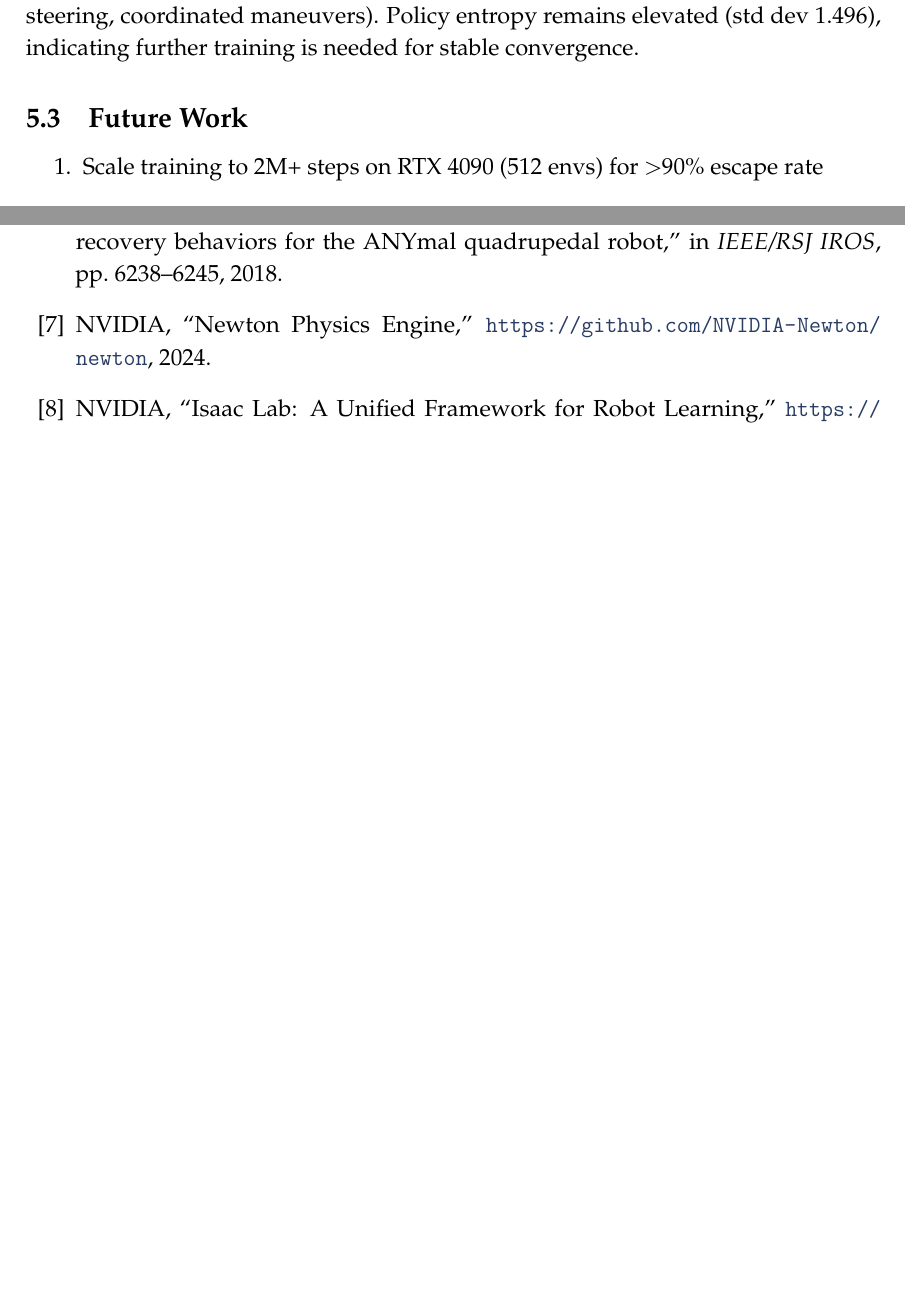
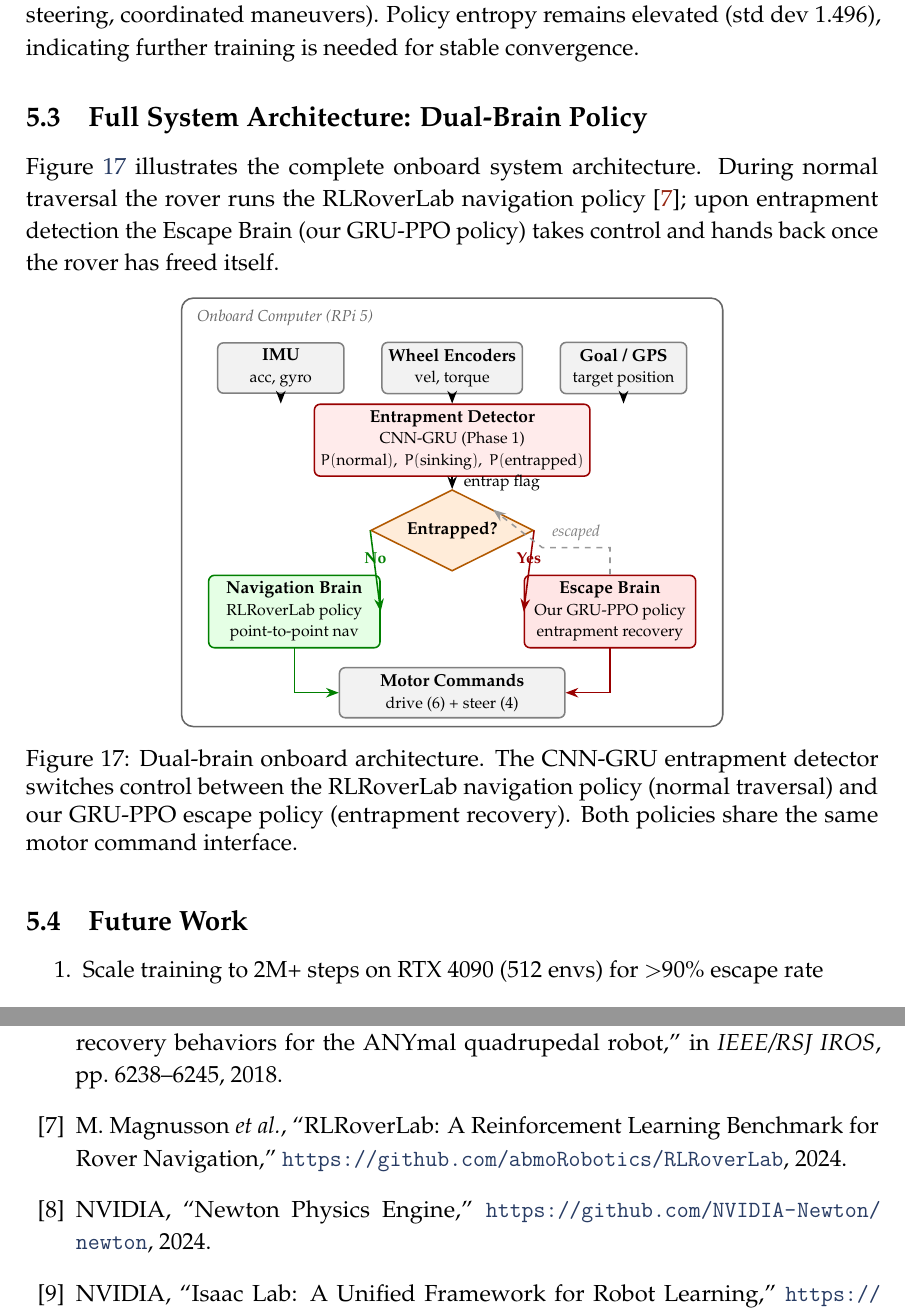
Before and after one commit to promit7473/regolith-entrapment-rl, a LaTeX paper (documentation/project_report.tex): two parts of pages 27 and 28 of 28 before the commit and two parts of pages 27 and 29 of 29 after it, joined at a grey line, cut so that both start at the same text, the shorter picture padded with empty space. Compiled offline with pdfLaTeX.

Commit message:
Add dual-brain system architecture figure
TikZ diagram showing full onboard pipeline: CNN-GRU entrapment detector
switches between RLRoverLab navigation policy (normal traversal) and
our GRU-PPO escape policy (entrapment recovery), sharing one motor
command interface. Added RLRoverLab bibitem.

```diff
--- a/documentation/project_report.tex
+++ b/documentation/project_report.tex
@@ -1494,6 +1494,108 @@ Real-world test & Yes (orchard) & Planned (sand tray) \\
 
 With 200K timesteps on RTX 5070 Ti (64 envs): $\sim$57\% escape rate from 8--15\,cm sinkage in Martian gravity (peaking at 99\% mid-training), 0.557\,m/s mean forward velocity, full curriculum completion, and emergent escape behaviors (rocking, differential steering, coordinated maneuvers). Policy entropy remains elevated (std dev 1.496), indicating further training is needed for stable convergence.
 
+\subsection{Full System Architecture: Dual-Brain Policy}
+
+Figure~\ref{fig:dual_brain} illustrates the complete onboard system architecture. During normal traversal the rover runs the RLRoverLab navigation policy~\cite{rlroverlab}; upon entrapment detection the Escape Brain (our GRU-PPO policy) takes control and hands back once the rover has freed itself.
+
+\begin{figure}[H]
+\centering
+\begin{tikzpicture}[
+    scale=0.82, transform shape,
+    >=Stealth,
+    font=\sffamily\small,
+    outerbox/.style={rectangle, draw=black!60, thick, rounded corners=6pt,
+                     fill=white, inner sep=12pt},
+    sensorbox/.style={rectangle, draw=black!50, thick, rounded corners=3pt,
+                      fill=gray!10, align=center, minimum width=2.8cm,
+                      minimum height=1.0cm, font=\small},
+    detectorbox/.style={rectangle, draw=red!60!black, thick, rounded corners=3pt,
+                        fill=red!8, align=center, minimum width=6cm,
+                        minimum height=1.2cm, font=\small},
+    navbox/.style={rectangle, draw=green!50!black, thick, rounded corners=3pt,
+                   fill=green!10, align=center, minimum width=3.8cm,
+                   minimum height=1.2cm, font=\small},
+    escapebox/.style={rectangle, draw=red!60!black, thick, rounded corners=3pt,
+                      fill=red!10, align=center, minimum width=3.8cm,
+                      minimum height=1.2cm, font=\small},
+    motorbox/.style={rectangle, draw=black!50, thick, rounded corners=3pt,
+                     fill=gray!10, align=center, minimum width=5cm,
+                     minimum height=1.0cm, font=\small},
+    decisionnode/.style={diamond, draw=orange!70!black, thick, fill=orange!15,
+                    align=center, minimum width=2.2cm, minimum height=1.2cm,
+                    font=\small\bfseries, aspect=2},
+    arr/.style={->, thick},
+    grenarr/.style={->, thick, color=green!50!black},
+    redarr/.style={->, thick, color=red!60!black},
+    grayarr/.style={->, thick, dashed, color=black!40},
+]
+
+% ── Onboard computer bounding box ──
+\node[outerbox, minimum width=12cm, minimum height=9.5cm]
+    (rpi) at (0, 0) {};
+\node[font=\footnotesize\itshape, text=black!60, anchor=north west]
+    at ([xshift=6pt, yshift=-4pt]rpi.north west) {Onboard Computer (RPi 5)};
+
+% ── Sensor nodes ──
+\node[sensorbox] (imu)      at (-3.8,  3.2) {\textbf{IMU}\\{\footnotesize acc, gyro}};
+\node[sensorbox] (encoders) at ( 0,    3.2) {\textbf{Wheel Encoders}\\{\footnotesize vel, torque}};
+\node[sensorbox] (gps)      at ( 3.8,  3.2) {\textbf{Goal / GPS}\\{\footnotesize target position}};
+
+% ── Entrapment Detector ──
+\node[detectorbox] (detector) at (0, 1.6)
+    {\textbf{Entrapment Detector}\\{\footnotesize CNN-GRU (Phase 1)}\\
+     {\footnotesize $P(\text{normal}),\; P(\text{sinking}),\; P(\text{entrapped})$}};
+
+% ── Decision diamond ──
+\node[decisionnode] (decision) at (0, -0.4) {Entrapped?};
+
+% ── Navigation Brain ──
+\node[navbox] (navbrain) at (-3.5, -2.2)
+    {\textbf{Navigation Brain}\\{\footnotesize RLRoverLab policy}\\
+     {\footnotesize point-to-point nav}};
+
+% ── Escape Brain ──
+\node[escapebox] (escapebrain) at (3.5, -2.2)
+    {\textbf{Escape Brain}\\{\footnotesize Our GRU-PPO policy}\\
+     {\footnotesize entrapment recovery}};
+
+% ── Motor Commands ──
+\node[motorbox] (motor) at (0, -4.0)
+    {\textbf{Motor Commands}\\{\footnotesize drive (6) + steer (4)}};
+
+% ── Sensor → Detector arrows ──
+\draw[arr] (imu.south)      -- (imu.south      |- detector.north);
+\draw[arr] (encoders.south) -- (detector.north);
+\draw[arr] (gps.south)      -- (gps.south      |- detector.north);
+
+% ── Detector → Decision ──
+\draw[arr] (detector.south) -- (decision.north)
+    node[midway, right=3pt, font=\footnotesize] {entrap flag};
+
+% ── Decision → Nav Brain (No) ──
+\draw[grenarr] (decision.west) -- (navbrain.east)
+    node[midway, above, font=\footnotesize\bfseries, text=green!50!black] {No};
+
+% ── Decision → Escape Brain (Yes) ──
+\draw[redarr] (decision.east) -- (escapebrain.west)
+    node[midway, above, font=\footnotesize\bfseries, text=red!60!black] {Yes};
+
+% ── Nav Brain → Motor ──
+\draw[grenarr] (navbrain.south) |- (motor.west);
+
+% ── Escape Brain → Motor ──
+\draw[redarr] (escapebrain.south) |- (motor.east);
+
+% ── Escaped feedback: Escape Brain back to decision ──
+\draw[grayarr] (escapebrain.north) -- ++(0, 0.6) -- ++(-1.5, 0)
+    node[midway, above, font=\footnotesize\itshape, text=black!50] {escaped}
+    -- (decision.north east);
+
+\end{tikzpicture}
+\caption{Dual-brain onboard architecture. The CNN-GRU entrapment detector switches control between the RLRoverLab navigation policy (normal traversal) and our GRU-PPO escape policy (entrapment recovery). Both policies share the same motor command interface.}
+\label{fig:dual_brain}
+\end{figure}
+
 \subsection{Future Work}
 
 \begin{enumerate}
@@ -1531,6 +1633,9 @@ A.~Jain, M.~Ono, and P.~Shankar, ``Reinforcement learning for planetary rover lo
 \bibitem{fankhauser2018}
 P.~Fankhauser, M.~Hutter, and R.~Siegwart, ``Robust robot autonomy through recovery behaviors for the ANYmal quadrupedal robot,'' in \textit{IEEE/RSJ IROS}, pp.~6238--6245, 2018.
 
+\bibitem{rlroverlab}
+M.~Magnusson \textit{et al.}, ``RLRoverLab: A Reinforcement Learning Benchmark for Rover Navigation,'' \url{https://github.com/abmoRobotics/RLRoverLab}, 2024.
+
 \bibitem{newton}
 NVIDIA, ``Newton Physics Engine,'' \url{https://github.com/NVIDIA-Newton/newton}, 2024.
 
```
Also changed, not shown: documentation/project_report.pdf.
